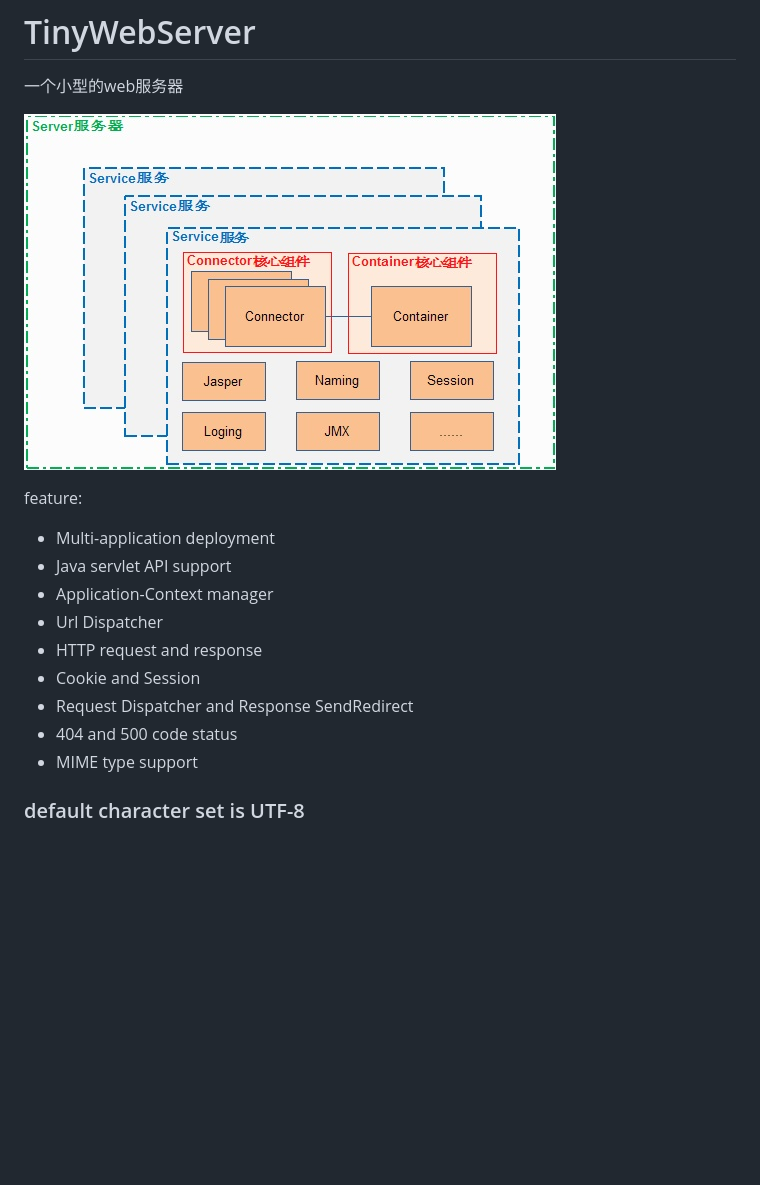
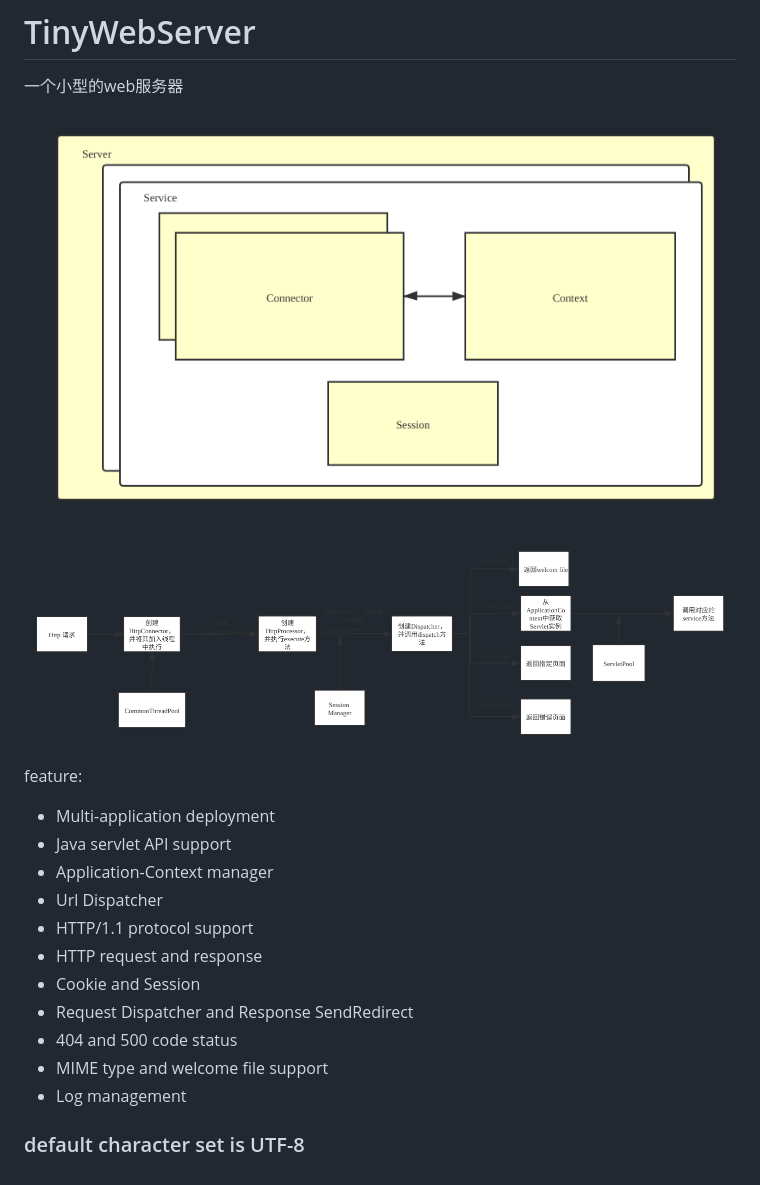
Before and after one commit to yangzebin001/TinyWebServer, a Markdown page: README.md, the part around the change. Rendered like a GitHub page; pictures changed too: static/HttpRequestProcess.png (added), static/TinyWebServerArchitecture.jpg (deleted), static/TinyWebServerArchitecture.png (added); blank space fills up the shorter version.

Commit message:
add HttpRequestProcess picture

```diff
--- a/README.md
+++ b/README.md
@@ -1,7 +1,10 @@
 # TinyWebServer
 一个小型的web服务器
 
-![Architecture](static/TinyWebServerArchitecture.jpg)
+
+![Architecture](static/TinyWebServerArchitecture.png)
+
+![HttpRequestProcess](static/HttpRequestProcess.png)
 
 feature:
 
@@ -9,10 +12,12 @@ feature:
 - Java servlet API support
 - Application-Context manager
 - Url Dispatcher
+- HTTP/1.1 protocol support
 - HTTP request and response
 - Cookie and Session
 - Request Dispatcher and Response SendRedirect
 - 404 and 500 code status
-- MIME type support
+- MIME type and welcome file support
+- Log management
 
 ### default character set is UTF-8
```
